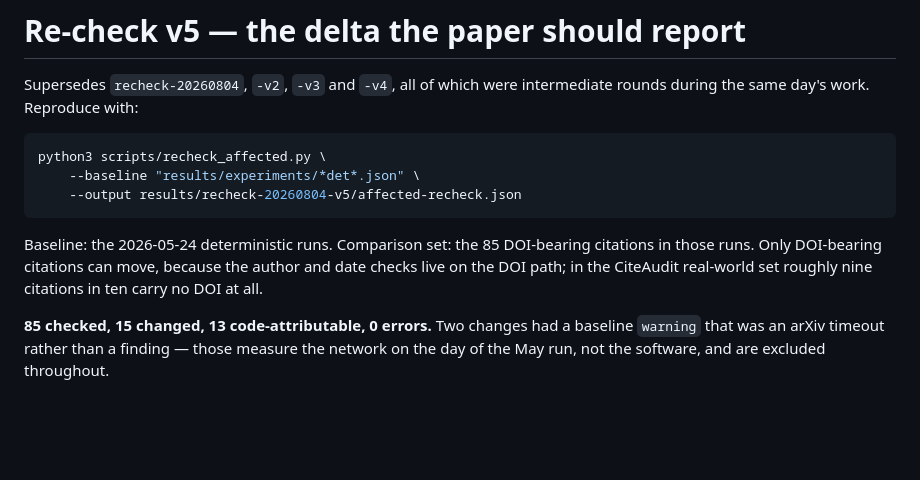
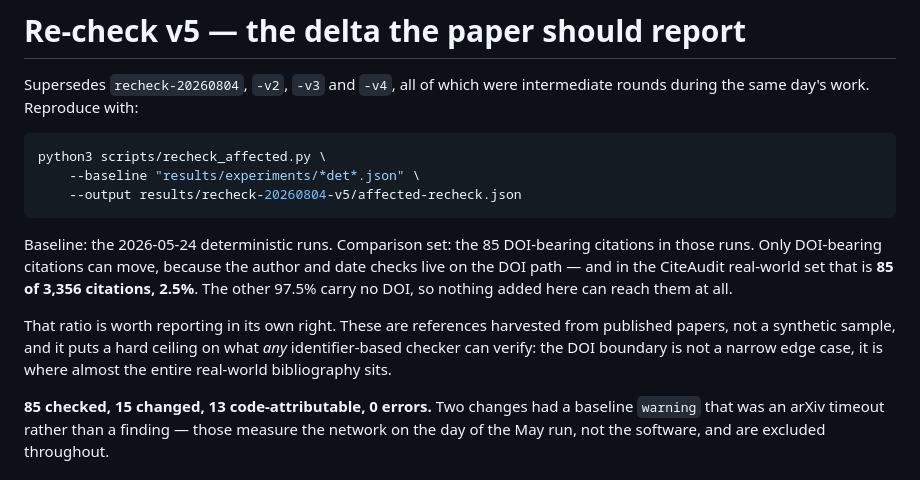
Before and after one commit to OhioMathTeacher/citation-validator-app, a Markdown page: results/recheck-20260804-v5/README.md, the part around the change. Drawn GitHub-style; blank space fills up the shorter version.

Commit message:
Correct the DOI-coverage figure: 85 of 3,356 (2.5%), not nine in ten
Verified against the real-world bibliography rather than estimated. The
understatement mattered: at 2.5% the DOI boundary is not an edge case, it is
where almost the entire real-world citation record sits.

Co-Authored-By: Claude Opus 5 (1M context) <noreply@anthropic.com>

```diff
--- a/results/recheck-20260804-v5/README.md
+++ b/results/recheck-20260804-v5/README.md
@@ -11,8 +11,14 @@ python3 scripts/recheck_affected.py \
 
 Baseline: the 2026-05-24 deterministic runs. Comparison set: the 85 DOI-bearing
 citations in those runs. Only DOI-bearing citations can move, because the author
-and date checks live on the DOI path; in the CiteAudit real-world set roughly
-nine citations in ten carry no DOI at all.
+and date checks live on the DOI path — and in the CiteAudit real-world set that
+is **85 of 3,356 citations, 2.5%**. The other 97.5% carry no DOI, so nothing
+added here can reach them at all.
+
+That ratio is worth reporting in its own right. These are references harvested
+from published papers, not a synthetic sample, and it puts a hard ceiling on
+what *any* identifier-based checker can verify: the DOI boundary is not a
+narrow edge case, it is where almost the entire real-world bibliography sits.
 
 **85 checked, 15 changed, 13 code-attributable, 0 errors.** Two changes had a
 baseline `warning` that was an arXiv timeout rather than a finding — those
```
